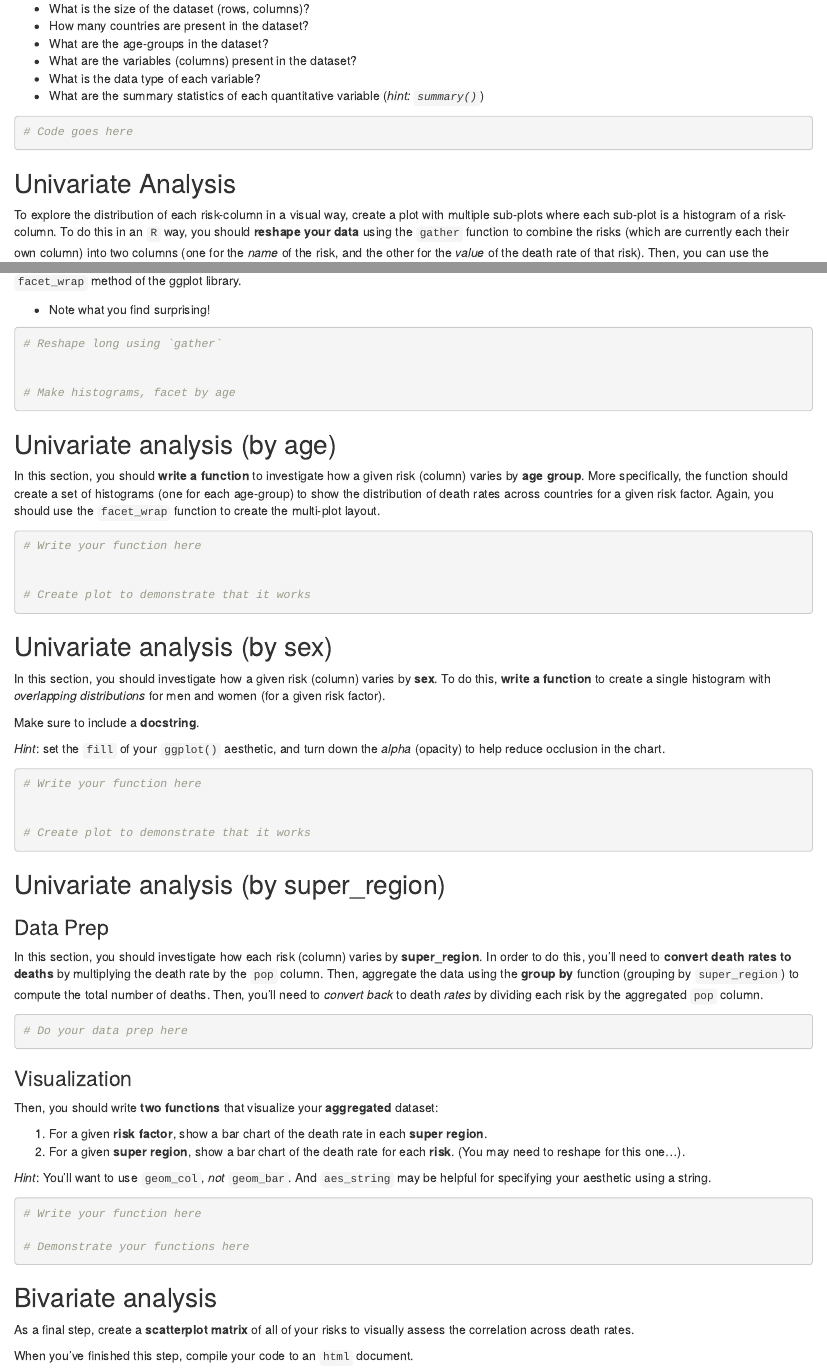
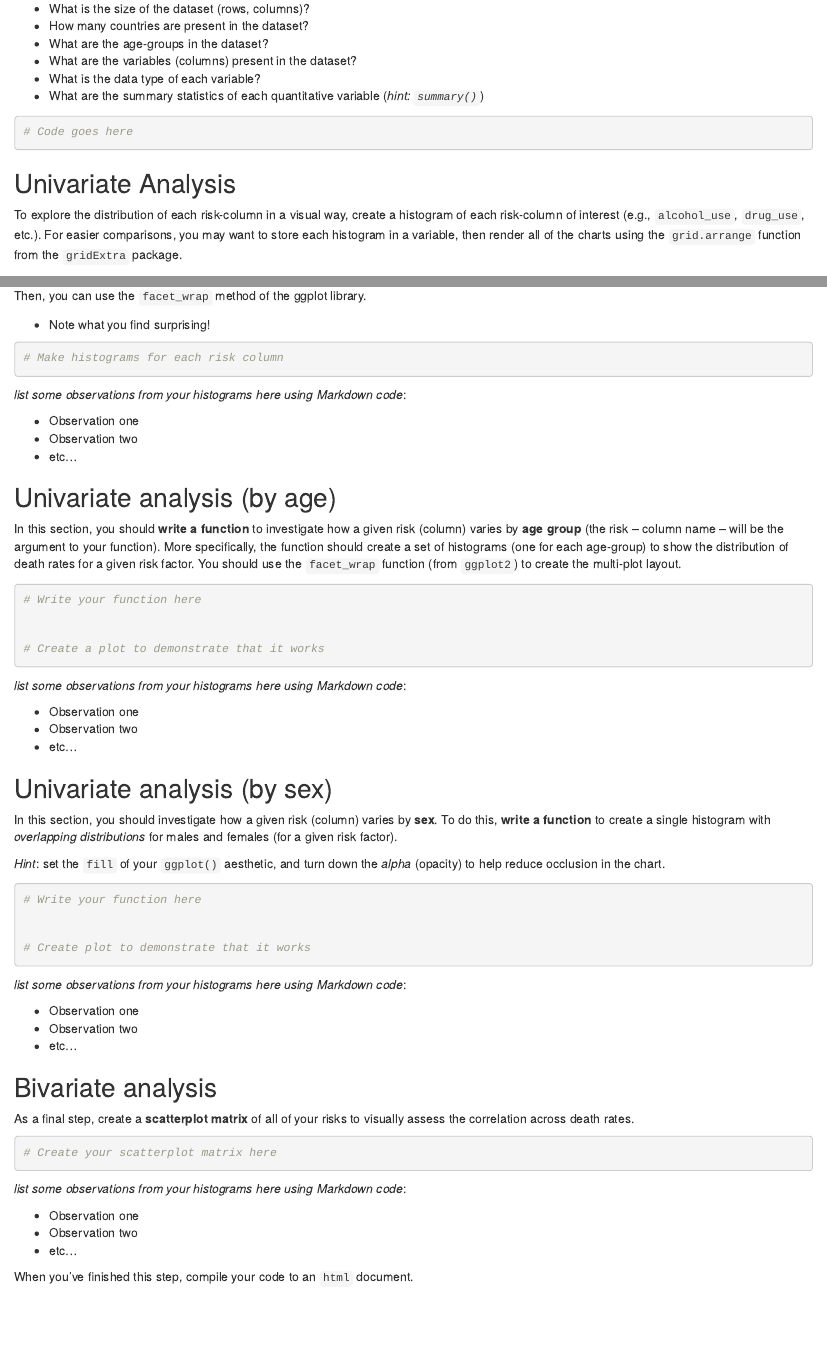
Before and after one commit to poojaram/data-analysis, an R Markdown document (part-3.Rmd): the page in a window 1100 px wide, from 820 px down, and a second part further down, joined at a grey line. Rendered offline with R 4.5, knitr and Pandoc, with nearby package versions.

Commit message:
Update instructions to use Altair, remove regional analysis

````diff
--- a/part-3.Rmd
+++ b/part-3.Rmd
@@ -30,4 +30,4 @@ To get a basic sense of your dataset, check the following:
 ```
 
 ## Univariate Analysis
-To explore the distribution of each risk-column in a visual way, create a plot with multiple sub-plots where each sub-plot is a histogram of a risk-column. To do this in an `R` way, you should **reshape your data** using the `gather` function to combine the risks (which are currently each their own column) into two columns (one for the _name_ of the risk, and the other for the _value_ of the death rate of that risk). Then, you can use the `facet_wrap` method of the ggplot library.
+To explore the distribution of each risk-column in a visual way, create a histogram of each risk-column of interest (e.g., `alcohol_use`, `drug_use`, etc.). For easier comparisons, you may want to store each histogram in a variable, then render all of the charts using the `grid.arrange` function from the `gridExtra` package.
@@ -36,27 +38,35 @@ To explore the distribution of each risk-column in a visual way, create a plot w
 
 
 ```{r}
-# Reshape long using `gather`
-
-
-# Make histograms, facet by age
+# Make histograms for each risk column
 
 ```
 
+_list some observations from your histograms here using Markdown code_:
+
+- Observation one
+- Observation two
+- etc...
+
 ## Univariate analysis (by age)
-In this section, you should **write a function** to investigate how a given risk (column) varies by **age group**. More specifically, the function should create a set of histograms (one for each age-group) to show the distribution of death rates across countries for a given risk factor. Again, you should use the `facet_wrap` function to create the multi-plot layout.
+In this section, you should **write a function** to investigate how a given risk (column) varies by **age group** (the risk -- column name -- will be the argument to your function). More specifically, the function should create a set of histograms (one for each age-group) to show the distribution of death rates for a given risk factor. You should use the `facet_wrap` function (from `ggplot2`) to create the multi-plot layout.
 
 ```{r}
 # Write your function here
 
 
-# Create plot to demonstrate that it works
+# Create a plot to demonstrate that it works
 
 ```
+
+_list some observations from your histograms here using Markdown code_:
+
+- Observation one
+- Observation two
+- etc...
+
 ## Univariate analysis (by sex)
-In this section, you should investigate how a given risk (column) varies by **sex**. To do this, **write a function** to create a single histogram with _overlapping distributions_ for men and women (for a given risk factor).
-
-Make sure to include a **docstring**.
+In this section, you should investigate how a given risk (column) varies by **sex**. To do this, **write a function** to create a single histogram with _overlapping distributions_ for males and females (for a given risk factor).
 
 _Hint_: set the `fill` of your `ggplot()` aesthetic, and turn down the _alpha_ (opacity) to help reduce occlusion in the chart.
 
@@ -68,35 +78,24 @@ _Hint_: set the `fill` of your `ggplot()` aesthetic, and turn down the _alpha_ (
 
 ```
 
-## Univariate analysis (by super_region)
+_list some observations from your histograms here using Markdown code_:
 
-### Data Prep
-In this section, you should investigate how each risk (column) varies by **super_region**. In order to do this, you'll need to **convert death rates to deaths** by multiplying the death rate by the `pop` column. Then, aggregate the data using the **group by** function (grouping by `super_region`) to compute the total number of deaths. Then, you'll need to _convert back_ to death _rates_ by dividing each risk by the aggregated `pop` column.
+- Observation one
+- Observation two
+- etc...
 
 
-```{r}
-# Do your data prep here
-
-
-```
-
-### Visualization
-Then, you should write **two functions** that visualize your **aggregated** dataset:
-
-1. For a given **risk factor**, show a bar chart of the death rate in each **super region**.
-2. For a given **super region**, show a bar chart of the death rate for each **risk**. (You may need to reshape for this one...).
-
-_Hint_: You'll want to use `geom_col`, _not_ `geom_bar`. And `aes_string` may be helpful for specifying your aesthetic using a string.
-```{r}
-# Write your function here
-
-# Demonstrate your functions here
-
-```
 ## Bivariate analysis
 As a final step, create a **scatterplot matrix** of all of your risks to visually assess the correlation across death rates.
 
-When you've finished this step, compile your code to an `html` document.
 ```{r}
 # Create your scatterplot matrix here
 ```
+
+_list some observations from your histograms here using Markdown code_:
+
+- Observation one
+- Observation two
+- etc...
+
+When you've finished this step, compile your code to an `html` document.
````
Also changed, not shown: part-3.Rmd (2 more changed lines), 2 other files.
